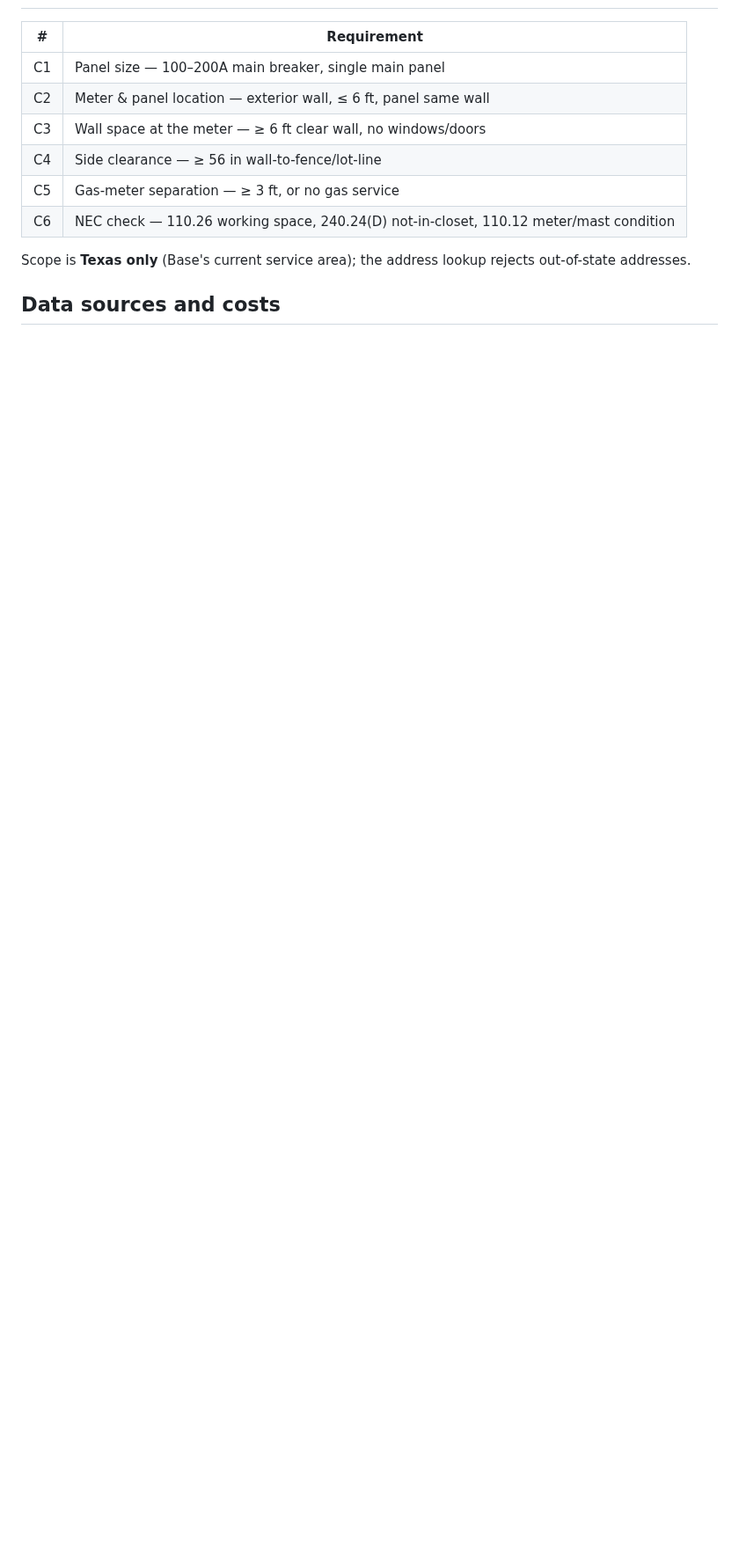
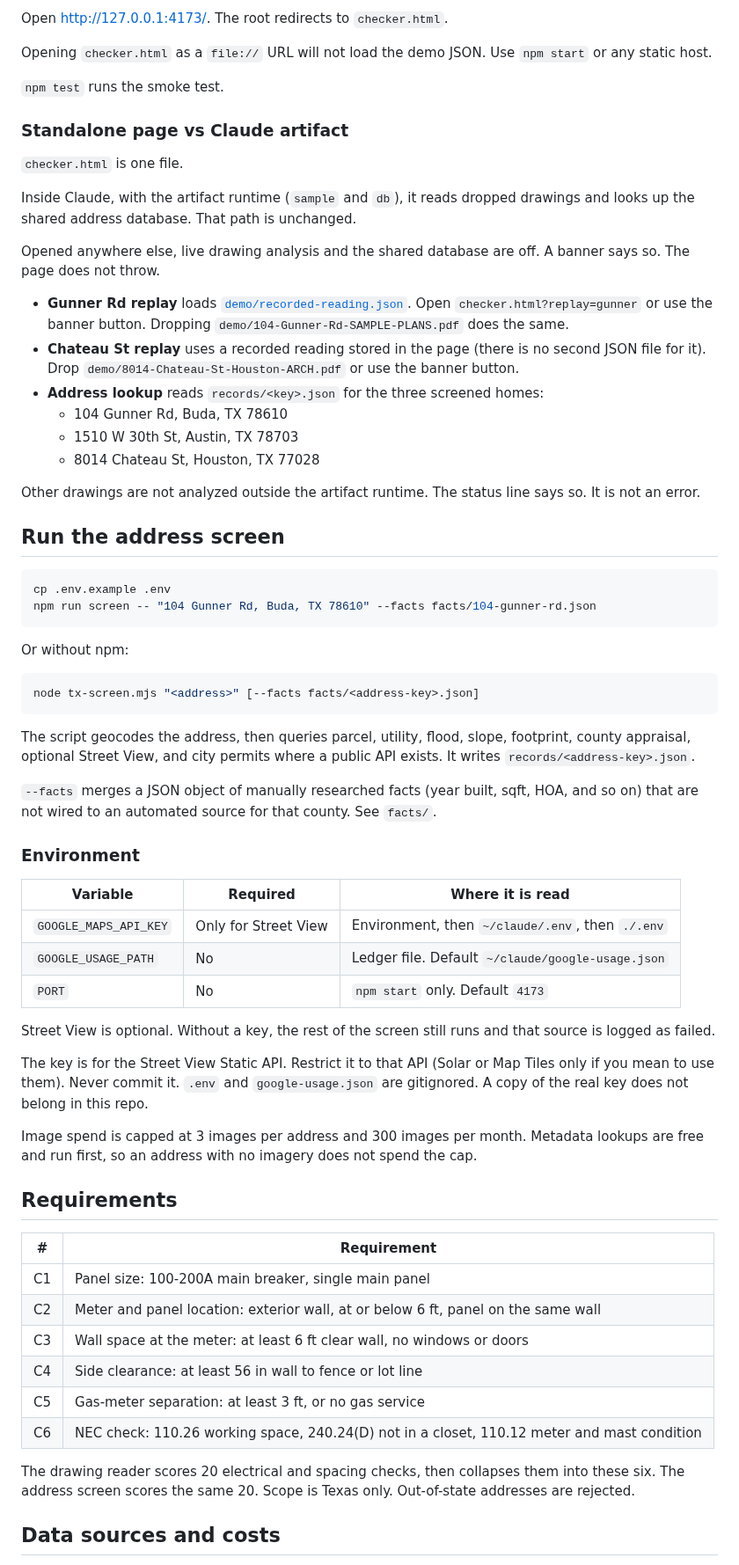
Before and after one commit to henheck/BASEHACKATHON, a Markdown page: README.md, the part around one of its changes. Shown at 88% size. Drawn GitHub-style; blank space fills up the shorter version.

````diff
--- a/README.md
+++ b/README.md
@@ -60,15 +28,69 @@ YES / NO / MAYBE with its source and supporting note.
+Open <http://127.0.0.1:4173/>. The root redirects to `checker.html`.
+
+Opening `checker.html` as a `file://` URL will not load the demo JSON. Use `npm start` or any static host.
+
+`npm test` runs the smoke test.
+
+### Standalone page vs Claude artifact
+
+`checker.html` is one file.
+
+Inside Claude, with the artifact runtime (`sample` and `db`), it reads dropped drawings and looks up the shared address database. That path is unchanged.
+
+Opened anywhere else, live drawing analysis and the shared database are off. A banner says so. The page does not throw.
+
+- **Gunner Rd replay** loads [`demo/recorded-reading.json`](demo/recorded-reading.json). Open `checker.html?replay=gunner` or use the banner button. Dropping `demo/104-Gunner-Rd-SAMPLE-PLANS.pdf` does the same.
+- **Chateau St replay** uses a recorded reading stored in the page (there is no second JSON file for it). Drop `demo/8014-Chateau-St-Houston-ARCH.pdf` or use the banner button.
+- **Address lookup** reads `records/<key>.json` for the three screened homes:
+  - 104 Gunner Rd, Buda, TX 78610
+  - 1510 W 30th St, Austin, TX 78703
+  - 8014 Chateau St, Houston, TX 77028
+
+Other drawings are not analyzed outside the artifact runtime. The status line says so. It is not an error.
+
+## Run the address screen
+
+```bash
+cp .env.example .env
+npm run screen -- "104 Gunner Rd, Buda, TX 78610" --facts facts/104-gunner-rd.json
+```
+
+Or without npm:
+
+```bash
+node tx-screen.mjs "<address>" [--facts facts/<address-key>.json]
+```
+
+The script geocodes the address, then queries parcel, utility, flood, slope, footprint, county appraisal, optional Street View, and city permits where a public API exists. It writes `records/<address-key>.json`.
+
+`--facts` merges a JSON object of manually researched facts (year built, sqft, HOA, and so on) that are not wired to an automated source for that county. See `facts/`.
+
+### Environment
+
+| Variable | Required | Where it is read |
+|---|---|---|
+| `GOOGLE_MAPS_API_KEY` | Only for Street View | Environment, then `~/claude/.env`, then `./.env` |
+| `GOOGLE_USAGE_PATH` | No | Ledger file. Default `~/claude/google-usage.json` |
+| `PORT` | No | `npm start` only. Default `4173` |
+
+Street View is optional. Without a key, the rest of the screen still runs and that source is logged as failed.
+
+The key is for the Street View Static API. Restrict it to that API (Solar or Map Tiles only if you mean to use them). Never commit it. `.env` and `google-usage.json` are gitignored. A copy of the real key does not belong in this repo.
+
+Image spend is capped at 3 images per address and 300 images per month. Metadata lookups are free and run first, so an address with no imagery does not spend the cap.
+
+## Requirements
 
 | # | Requirement |
 |---|---|
-| C1 | Panel size — 100–200A main breaker, single main panel |
-| C2 | Meter & panel location — exterior wall, ≤ 6 ft, panel same wall |
-| C3 | Wall space at the meter — ≥ 6 ft clear wall, no windows/doors |
-| C4 | Side clearance — ≥ 56 in wall-to-fence/lot-line |
-| C5 | Gas-meter separation — ≥ 3 ft, or no gas service |
-| C6 | NEC check — 110.26 working space, 240.24(D) not-in-closet, 110.12 meter/mast condition |
+| C1 | Panel size: 100-200A main breaker, single main panel |
+| C2 | Meter and panel location: exterior wall, at or below 6 ft, panel on the same wall |
+| C3 | Wall space at the meter: at least 6 ft clear wall, no windows or doors |
+| C4 | Side clearance: at least 56 in wall to fence or lot line |
+| C5 | Gas-meter separation: at least 3 ft, or no gas service |
+| C6 | NEC check: 110.26 working space, 240.24(D) not in a closet, 110.12 meter and mast condition |
 
-Scope is **Texas only** (Base's current service area); the address
-lookup rejects out-of-state addresses.
+The drawing reader scores 20 electrical and spacing checks, then collapses them into these six. The address screen scores the same 20. Scope is Texas only. Out-of-state addresses are rejected.
 
 ## Data sources and costs
 
````
Also changed, not shown: other parts of README.md (+63 -79 lines), docs/checker-address.png (added), docs/checker-recorded.png (added), 15 other files.
